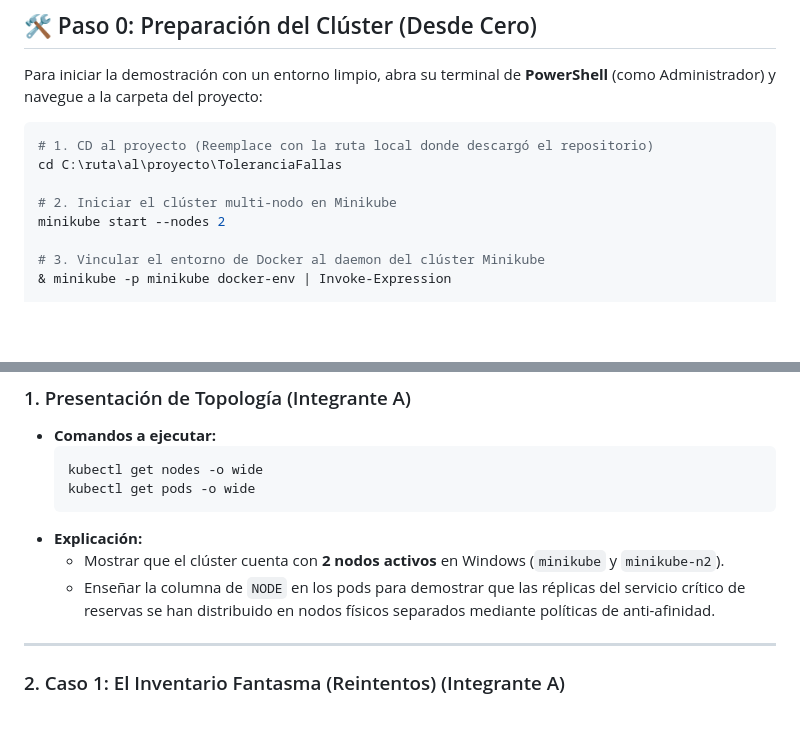
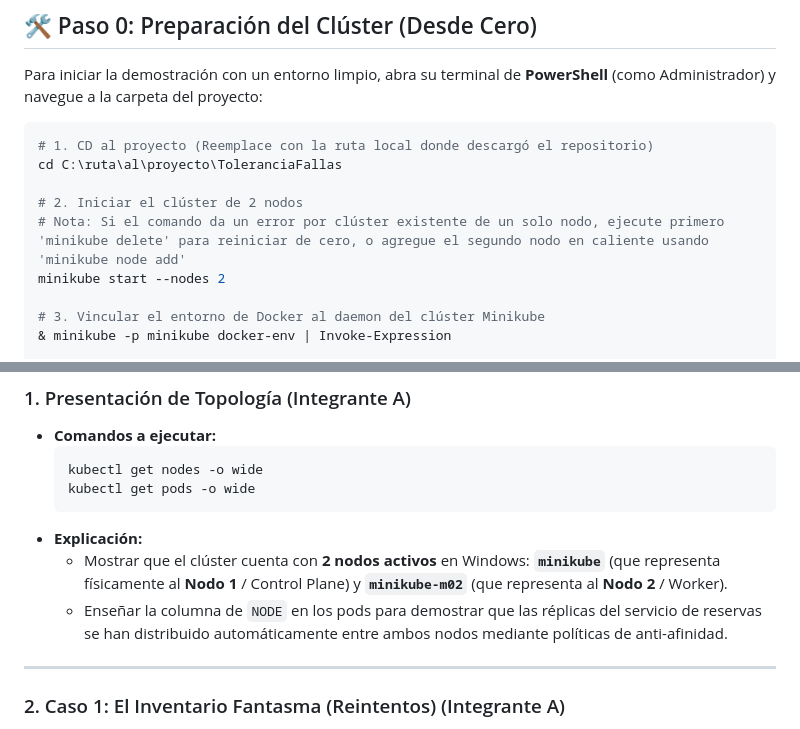
Before and after one commit to Daniiel-Hub123/ToleranciaFallas, a Markdown page: GUION_DEMO.md, 2 parts joined by grey strips. GitHub-like rendering; blank space fills up the shorter version.

Commit message:
Update GUION_DEMO.md to clarify node creation commands and worker node name representation

````diff
--- a/GUION_DEMO.md
+++ b/GUION_DEMO.md
@@ -15,7 +15,8 @@ Para iniciar la demostración con un entorno limpio, abra su terminal de **Power
 # 1. CD al proyecto (Reemplace con la ruta local donde descargó el repositorio)
 cd C:\ruta\al\proyecto\ToleranciaFallas
 
-# 2. Iniciar el clúster multi-nodo en Minikube
+# 2. Iniciar el clúster de 2 nodos
+# Nota: Si el comando da un error por clúster existente de un solo nodo, ejecute primero 'minikube delete' para reiniciar de cero, o agregue el segundo nodo en caliente usando 'minikube node add'
 minikube start --nodes 2
 
 # 3. Vincular el entorno de Docker al daemon del clúster Minikube
@@ -74,8 +75,8 @@ $GATEWAY_URL = "http://127.0.0.1:XXXXX"
   kubectl get pods -o wide
   ```
 * **Explicación:**
-  - Mostrar que el clúster cuenta con **2 nodos activos** en Windows (`minikube` y `minikube-n2`).
-  - Enseñar la columna de `NODE` en los pods para demostrar que las réplicas del servicio crítico de reservas se han distribuido en nodos físicos separados mediante políticas de anti-afinidad.
+  - Mostrar que el clúster cuenta con **2 nodos activos** en Windows: **`minikube`** (que representa físicamente al **Nodo 1** / Control Plane) y **`minikube-m02`** (que representa al **Nodo 2** / Worker).
+  - Enseñar la columna de `NODE` en los pods para demostrar que las réplicas del servicio de reservas se han distribuido automáticamente entre ambos nodos mediante políticas de anti-afinidad.
 
 ---
 
````
